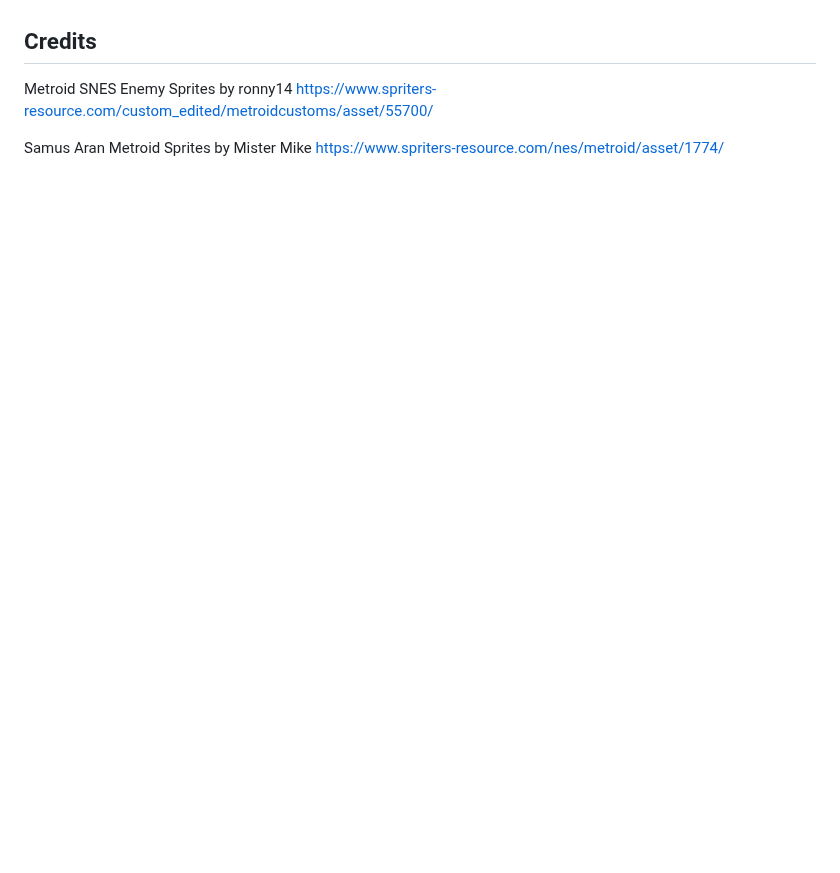
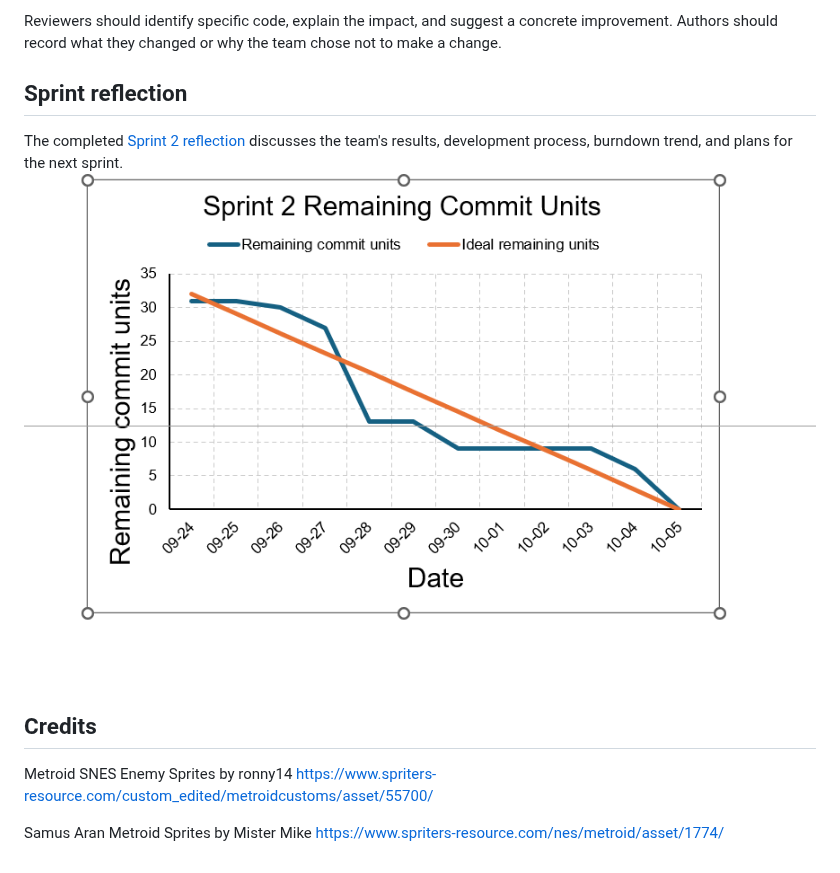
Before and after one commit to hanshil09/Sprint-2-3902, a Markdown page: README.md, the part around one of its changes. GitHub-like rendering; pictures changed too: Documentation/burndown_chart.png (added); blank space fills up the shorter version.

Commit message:
Update Sprint 2 documentation and controls
Add the burndown chart, reflection, analyzer results, and enemy code review. Document the K angled-shot command and show it in the in-game controls.

```diff
--- a/README.md
+++ b/README.md
@@ -46,3 +60,10 @@ dotnet run --project "3902 proj/3902 proj.csproj"
+Reviewers should identify specific code, explain the impact, and suggest a concrete improvement. Authors should record what they changed or why the team chose not to make a change.
+
+## Sprint reflection
+
+The completed [Sprint 2 reflection](Documentation/SprintReflection.md) discusses the team's results, development process, burndown trend, and plans for the next sprint.
+![Sprint 2 burndown chart](Documentation/burndown_chart.png)
+
 ## Credits
 Metroid SNES Enemy Sprites by ronny14
 https://www.spriters-resource.com/custom_edited/metroidcustoms/asset/55700/
```
Also changed, not shown: other parts of README.md (+17 -3 lines), Documentation/AnalyzerResults.md (added, +20 -0 lines), Documentation/SprintReflection.md (added, +19 -0 lines), 3 other files.
